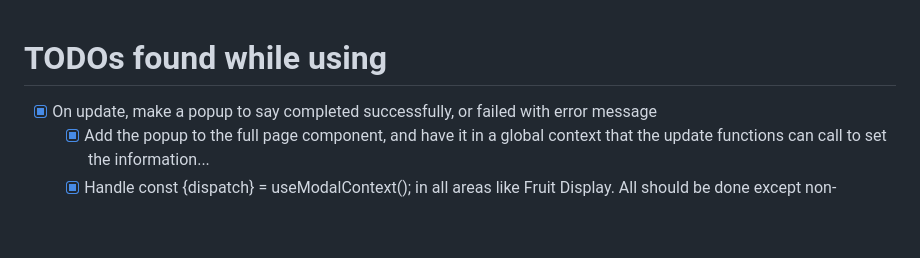
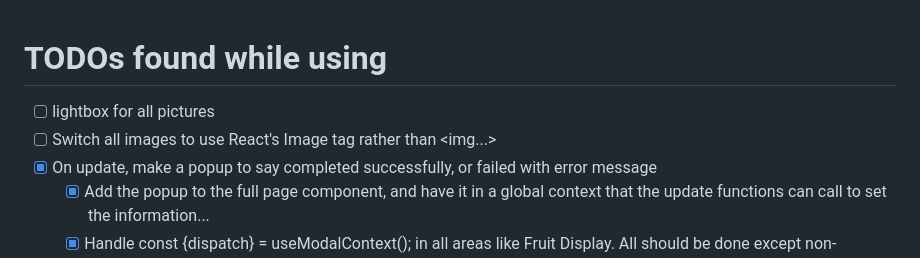
Before and after one commit to reeceappling/mushDb, a Markdown page: .github/TODO.md, the part around the change. Rendered like a GitHub page; blank space fills up the shorter version.

Commit message:
added a todo, as well as the Amanita Angelica spore print I am taking at the moment, but that is not actually in the repo but on my database

```diff
--- a/.github/TODO.md
+++ b/.github/TODO.md
@@ -1,4 +1,6 @@
 # TODOs found while using
+- [ ] lightbox for all pictures
+- [ ] Switch all images to use React's Image tag rather than <img...>
 - [x] On update, make a popup to say completed successfully, or failed with error message
   - [x] Add the popup to the full page component, and have it in a global context that the update functions can call to set the information...
   - [x] Handle const {dispatch} = useModalContext(); in all areas like Fruit Display. All should be done except non-multipart imports and creates
```
